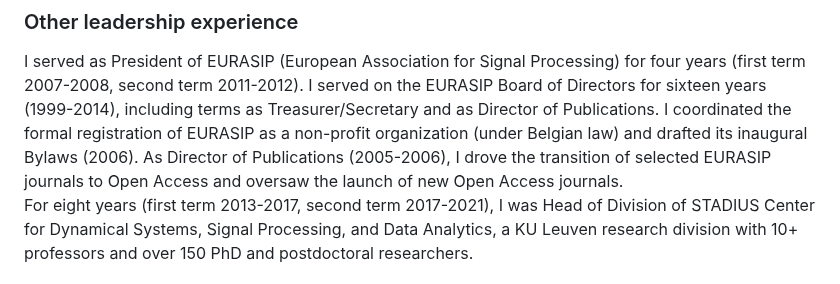
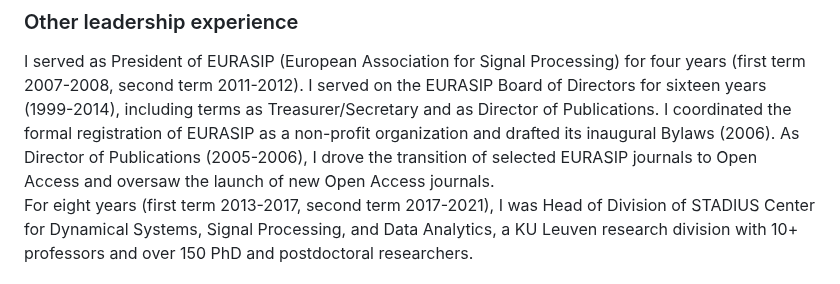
Before and after one commit to marcmoonen/marcmoonen.github.io, a Markdown page: index.md, the part around the change. GitHub-like rendering.

```diff
--- a/index.md
+++ b/index.md
@@ -55,7 +55,7 @@ As SPS Vice President-Publications I have sought to move beyond business as usua
 
 ### Other leadership experience
 I served as President of EURASIP (European Association for Signal Processing) for four years (first term 2007-2008, second term 2011-2012). I served on the EURASIP Board of Directors for sixteen years (1999-2014), including terms as Treasurer/Secretary and as Director of Publications.
-I coordinated the formal registration of EURASIP as a non-profit organization (under Belgian law) and drafted its inaugural Bylaws (2006). As Director of Publications (2005-2006), I drove the transition of selected EURASIP journals to Open Access and oversaw the launch of new Open Access journals.\
+I coordinated the formal registration of EURASIP as a non-profit organization and drafted its inaugural Bylaws (2006). As Director of Publications (2005-2006), I drove the transition of selected EURASIP journals to Open Access and oversaw the launch of new Open Access journals.\
 For eight years (first term 2013-2017, second term 2017-2021), I was Head of Division of STADIUS Center for Dynamical Systems, Signal Processing, and Data Analytics, a KU Leuven research division with 10+ professors and over 150 PhD and postdoctoral researchers.
 
 ### Academic record
```
